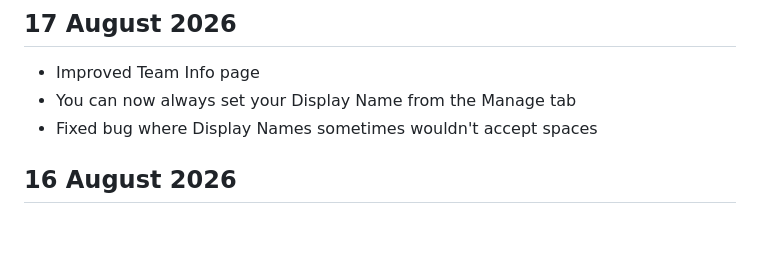
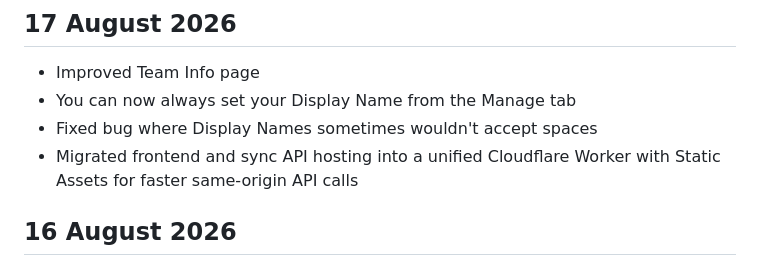
Before and after one commit to FrogletApps/RoboRef, a Markdown page: documents/changeLog.md, the part around the change. Rendered like a GitHub page; blank space fills up the shorter version.

```diff
--- a/documents/changeLog.md
+++ b/documents/changeLog.md
@@ -3,6 +3,7 @@
 - Improved Team Info page
 - You can now always set your Display Name from the Manage tab
 - Fixed bug where Display Names sometimes wouldn't accept spaces
+- Migrated frontend and sync API hosting into a unified Cloudflare Worker with Static Assets for faster same-origin API calls
 
 ## 16 August 2026
 
```
